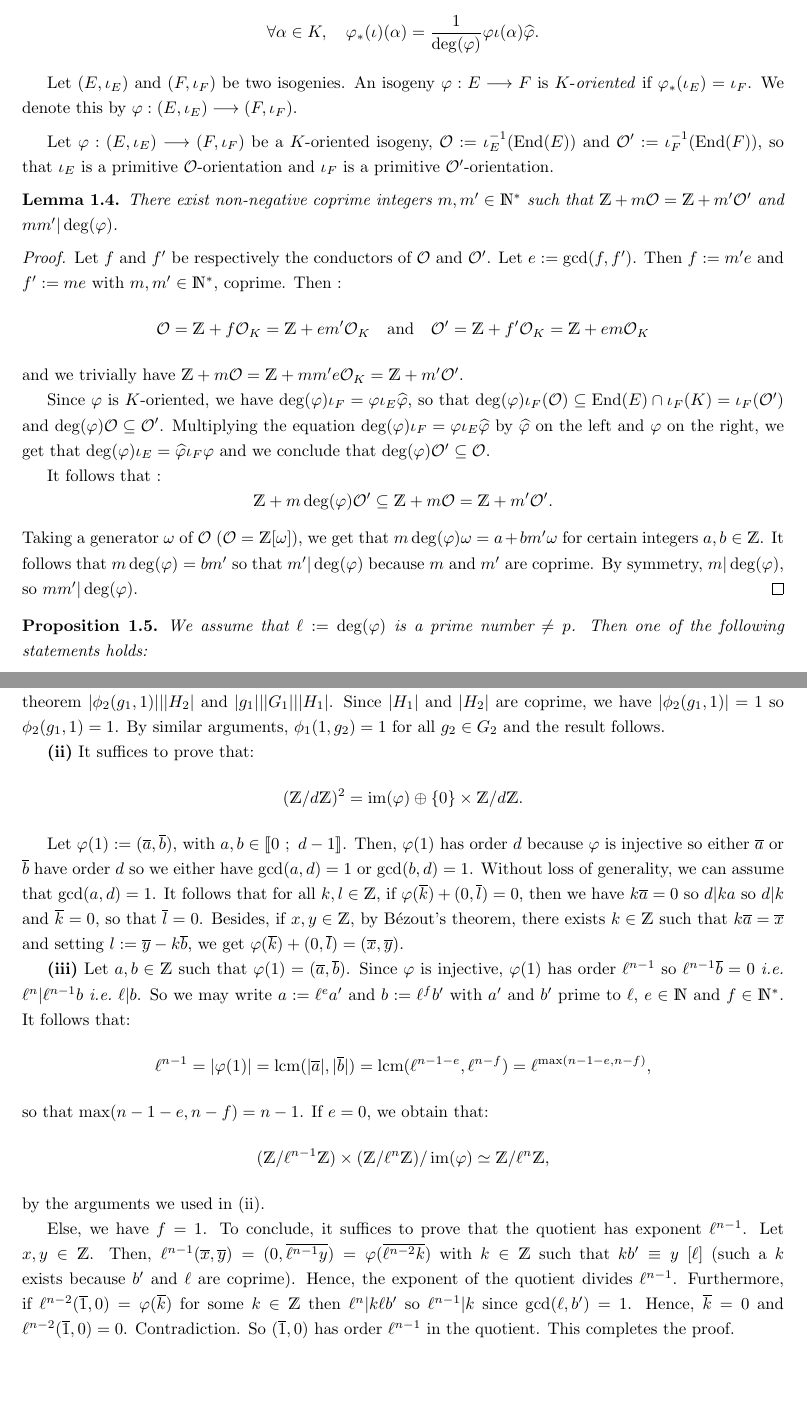
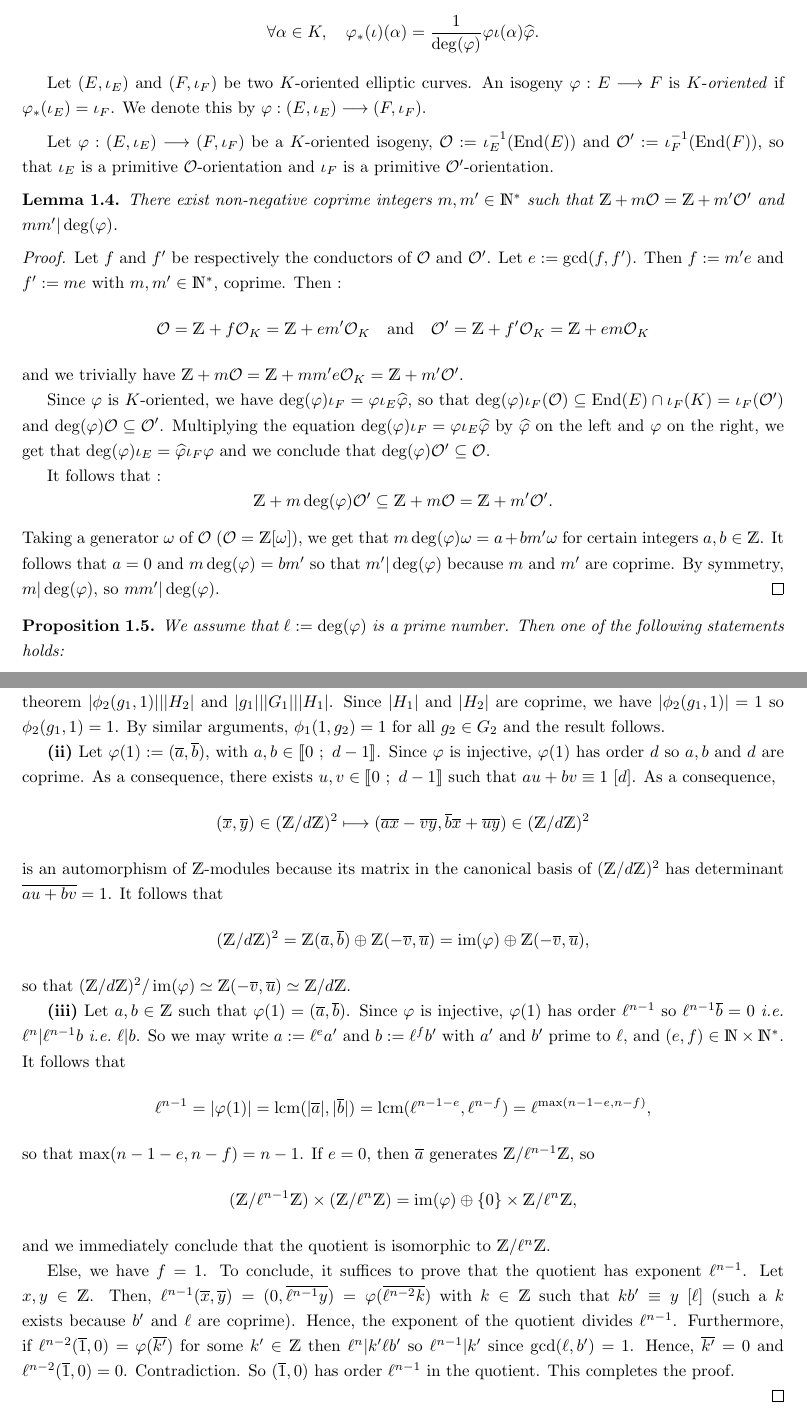
Before and after one commit to Pierrick-Dartois/M2-thesis, a LaTeX thesis (Report_OSIDH_DARTOIS.tex): two parts of pages 8 and 63 of 100, joined at a grey line, cut so that both start at the same text, the shorter picture padded with empty space. Compiled offline with pdfLaTeX.

Commit message:
Update before moving

```diff
--- a/Report_OSIDH_DARTOIS.tex
+++ b/Report_OSIDH_DARTOIS.tex
@@ -259,7 +259,7 @@ Otherwise,  $[\Q(\alpha):\Z]=2$ so that $X^2-\Tr(\iota(\alpha))X+\deg(\iota(\alp
 Let $(E, \iota)$ be a $K$-oriented elliptic curve and $\varphi : E\longrightarrow F$ an isogeny.  Then,  we define a $K$-orientation $\varphi_*(\iota)$ on $F$ by:
 \[\forall \alpha\in K,  \quad \varphi_*(\iota)(\alpha)=\frac{1}{\deg(\varphi)}\varphi\iota(\alpha)\widehat{\varphi}.\]
 
-Let $(E, \iota_E)$ and $(F,\iota_F)$ be two isogenies.  An isogeny $\varphi : E\longrightarrow F$ is $K$-\emph{oriented} if $\varphi_*(\iota_E)=\iota_F$.  We denote this by $\varphi : (E, \iota_E)\longrightarrow(F,\iota_F)$.
+Let $(E, \iota_E)$ and $(F,\iota_F)$ be two $K$-oriented elliptic curves.  An isogeny $\varphi : E\longrightarrow F$ is $K$-\emph{oriented} if $\varphi_*(\iota_E)=\iota_F$.  We denote this by $\varphi : (E, \iota_E)\longrightarrow(F,\iota_F)$.
 \end{Definition}
 
 Let $\varphi : (E, \iota_E)\longrightarrow(F,\iota_F)$ be a $K$-oriented isogeny,  $\mO:=\iota_E^{-1}(\End(E))$ and $\mO':=\iota_F^{-1}(\End(F))$,  so that $\iota_E$ is a primitive $\mO$-orientation and $\iota_F$ is a primitive $\mO'$-orientation.
@@ -277,11 +277,11 @@ Since $\varphi$ is $K$-oriented,  we have $\deg(\varphi)\iota_F=\varphi\iota_E\w
 
 It follows that :
 \[\Z+m\deg(\varphi)\mO'\subseteq \Z+m\mO= \Z+m'\mO'.\]
-Taking a generator $\omega$ of $\mO$ ($\mO=\Z[\omega]$),  we get that $m\deg(\varphi)\omega=a+bm'\omega$ for certain integers $a,b\in\Z$.  It follows that $m\deg(\varphi)=bm'$ so that $m'|\deg(\varphi)$ because $m$ and $m'$ are coprime.  By symmetry,  $m|\deg(\varphi)$,  so $mm'|\deg(\varphi)$.
+Taking a generator $\omega$ of $\mO$ ($\mO=\Z[\omega]$),  we get that $m\deg(\varphi)\omega=a+bm'\omega$ for certain integers $a,b\in\Z$.  It follows that $a=0$ and $m\deg(\varphi)=bm'$ so that $m'|\deg(\varphi)$ because $m$ and $m'$ are coprime.  By symmetry,  $m|\deg(\varphi)$,  so $mm'|\deg(\varphi)$.
 \end{proof}
 
 \begin{Proposition}\label{Proposition 4}
-We assume that $\ell:=\deg(\varphi)$ is a prime number $\neq p$.  Then one of the following statements holds:
+We assume that $\ell:=\deg(\varphi)$ is a prime number.  Then one of the following statements holds:
 \begin{description}
 \item[(i)] $\mO=\mO'$,  in which case,  we say that $\varphi$ is \emph{horizontal}.
 \item[(ii)] $\mO\supsetneq \mO'$ and $[\mO:\mO']=\ell$,  in which case,  we say that $\varphi$ is \emph{descending}.
@@ -2099,18 +2099,19 @@ be an injective group homomorphism. Then:
 \begin{proof}
 \textbf{(i)} We may write $\Phi(g):=(\phi_1(g),\phi_2(g))$ for all $g\in G_1\times G_2$, where $\phi_i:G_1\times G_2\longrightarrow H_i$ are group homomorphisms.  Let $g_1\in G_1$. Then, $|\phi_2(g_1,1)|||g_1|$ ($|x|$ being the order of $x$) and by Lagrange's theorem $|\phi_2(g_1,1)|||H_2|$ and $|g_1|||G_1|||H_1|$. Since $|H_1|$ and $|H_2|$ are coprime, we have $|\phi_2(g_1,1)|=1$ so $\phi_2(g_1,1)=1$. By similar arguments, $\phi_1(1,g_2)=1$ for all $g_2\in G_2$ and the result follows.
 
-\textbf{(ii)} It suffices to prove that:
-\[ (\Z/d\Z)^2=\im(\varphi)\oplus\{0\}\times\Z/d\Z.\]
-
-Let $\varphi(1):=(\overline{a},\overline{b})$, with $a,b\in\i{0}{d-1}$. Then,  $\varphi(1)$ has order $d$ because $\varphi$ is injective so either $\overline{a}$ or $\overline{b}$ have order $d$ so we either have $\gcd(a,d)=1$ or $\gcd(b,d)=1$. Without loss of generality, we can assume that $\gcd(a,d)=1$.  It follows that for all $k,l\in\Z$, if $\varphi(\overline{k})+(0,\overline{l})=0$, then we have $k\overline{a}=0$ so $d|ka$ so $d|k$ and $\overline{k}=0$, so that $\overline{l}=0$. Besides, if $x,y\in\Z$, by B\'{e}zout's theorem, there exists $k\in\Z$ such that $k\overline{a}=\overline{x}$ and setting $l:=\overline{y}-k\overline{b}$, we get $\varphi(\overline{k})+(0,\overline{l})=(\overline{x},\overline{y})$.
-
-\textbf{(iii)} Let $a,b\in\Z$ such that $\varphi(1)=(\overline{a},\overline{b})$.  Since $\varphi$ is injective, $\varphi(1)$ has order $\ell^{n-1}$ so $\ell^{n-1}\overline{b}=0$ \ie $\ell^n|\ell^{n-1}b$ \ie $\ell|b$. So we may write $a:=\ell^e a'$ and $b:=\ell^f b'$ with $a'$ and $b'$ prime to $\ell$, $e\in\N$ and $f\in\N^*$.  It follows that:
+\textbf{(ii)} Let $\varphi(1):=(\overline{a},\overline{b})$, with $a,b\in\i{0}{d-1}$. Since $\varphi$ is injective, $\varphi(1)$ has order $d$ so $a, b$ and $d$ are coprime. As a consequence, there exists $u,v\in\i{0}{d-1}$ such that $au+bv\equiv 1 \ [d]$. As a consequence,
+\[(\overline{x},\overline{y})\in(\Z/d\Z)^2\longmapsto (\overline{a}\overline{x}-\overline{v}\overline{y},\overline{b}\overline{x}+\overline{u}\overline{y})\in(\Z/d\Z)^2\]
+is an automorphism of $\Z$-modules because its matrix in the canonical basis of $(\Z/d\Z)^2$ has determinant $\overline{au+bv}=1$. It follows that
+\[(\Z/d\Z)^2=\Z(\overline{a},\overline{b})\oplus\Z(-\overline{v},\overline{u})=\im(\varphi)\oplus\Z(-\overline{v},\overline{u}),\]
+so that $(\Z/d\Z)^2/\im(\varphi)\simeq \Z(-\overline{v},\overline{u})\simeq \Z/d\Z$.
+
+\textbf{(iii)} Let $a,b\in\Z$ such that $\varphi(1)=(\overline{a},\overline{b})$.  Since $\varphi$ is injective, $\varphi(1)$ has order $\ell^{n-1}$ so $\ell^{n-1}\overline{b}=0$ \ie $\ell^n|\ell^{n-1}b$ \ie $\ell|b$. So we may write $a:=\ell^e a'$ and $b:=\ell^f b'$ with $a'$ and $b'$ prime to $\ell$, and $(e,f)\in\N\times\N^*$.  It follows that
 \[\ell^{n-1}=|\varphi(1)|=\lcm(|\overline{a}|,|\overline{b}|)=\lcm(\ell^{n-1-e},\ell^{n-f})=\ell^{\max(n-1-e,n-f)},\]
-so that $\max(n-1-e,n-f)=n-1$. If $e=0$, we obtain that:
-\[(\Z/\ell^{n-1}\Z)\times(\Z/\ell^{n}\Z)/\im(\varphi)\simeq \Z/\ell^{n}\Z,\]
-by the arguments we used in (ii).
-
-Else, we have $f=1$. To conclude, it suffices to prove that the quotient has exponent $\ell^{n-1}$. Let $x,y\in\Z$. Then, $\ell^{n-1}(\overline{x},\overline{y})=(0,\overline{\ell^{n-1}y})=\varphi(\overline{\ell^{n-2}k})$ with $k\in\Z$ such that $kb'\equiv y \ [\ell]$ (such a $k$ exists because $b'$ and $\ell$ are coprime).  Hence, the exponent of the quotient divides $\ell^{n-1}$.  Furthermore, if $\ell^{n-2}(\overline{1},0)=\varphi(\overline{k})$ for some $k\in\Z$ then $\ell^n|k\ell b'$ so $\ell^{n-1}|k$ since $\gcd(\ell,b')=1$. Hence, $\overline{k}=0$ and $\ell^{n-2}(\overline{1},0)=0$. Contradiction. So $(\overline{1},0)$ has order $\ell^{n-1}$ in the quotient. This completes the proof.
+so that $\max(n-1-e,n-f)=n-1$. If $e=0$, then $\overline{a}$ generates $\Z/\ell^{n-1}\Z$, so
+\[(\Z/\ell^{n-1}\Z)\times(\Z/\ell^{n}\Z)=\im(\varphi)\oplus \{0\}\times\Z/\ell^{n}\Z,\]
+and we immediately conclude that the quotient is isomorphic to $\Z/\ell^{n}\Z$.
+
+Else, we have $f=1$. To conclude, it suffices to prove that the quotient has exponent $\ell^{n-1}$. Let $x,y\in\Z$. Then, $\ell^{n-1}(\overline{x},\overline{y})=(0,\overline{\ell^{n-1}y})=\varphi(\overline{\ell^{n-2}k})$ with $k\in\Z$ such that $kb'\equiv y \ [\ell]$ (such a $k$ exists because $b'$ and $\ell$ are coprime).  Hence, the exponent of the quotient divides $\ell^{n-1}$.  Furthermore, if $\ell^{n-2}(\overline{1},0)=\varphi(\overline{k'})$ for some $k'\in\Z$ then $\ell^n|k'\ell b'$ so $\ell^{n-1}|k'$ since $\gcd(\ell,b')=1$. Hence, $\overline{k'}=0$ and $\ell^{n-2}(\overline{1},0)=0$. Contradiction. So $(\overline{1},0)$ has order $\ell^{n-1}$ in the quotient. This completes the proof.
 
 \end{proof}
 
```
Also changed, not shown: Report_OSIDH_DARTOIS.tex (12 more changed lines).
